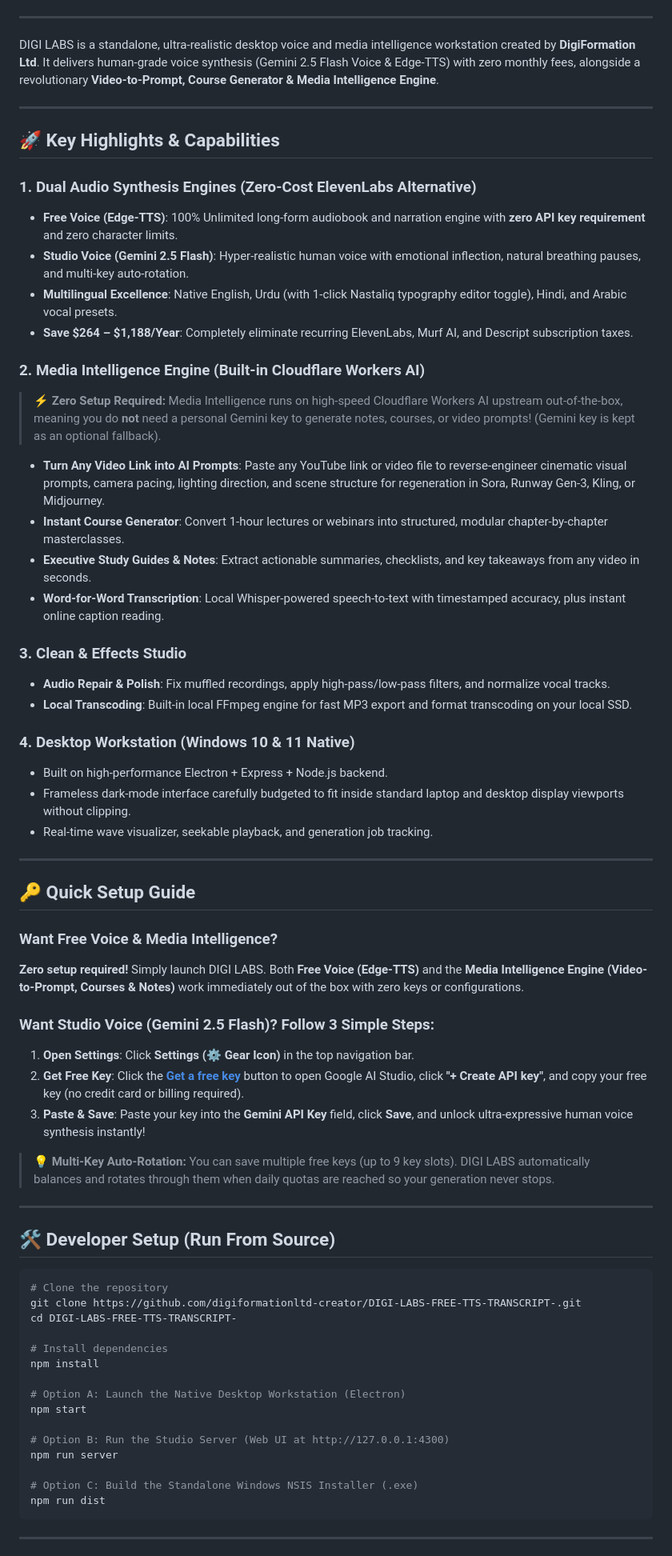
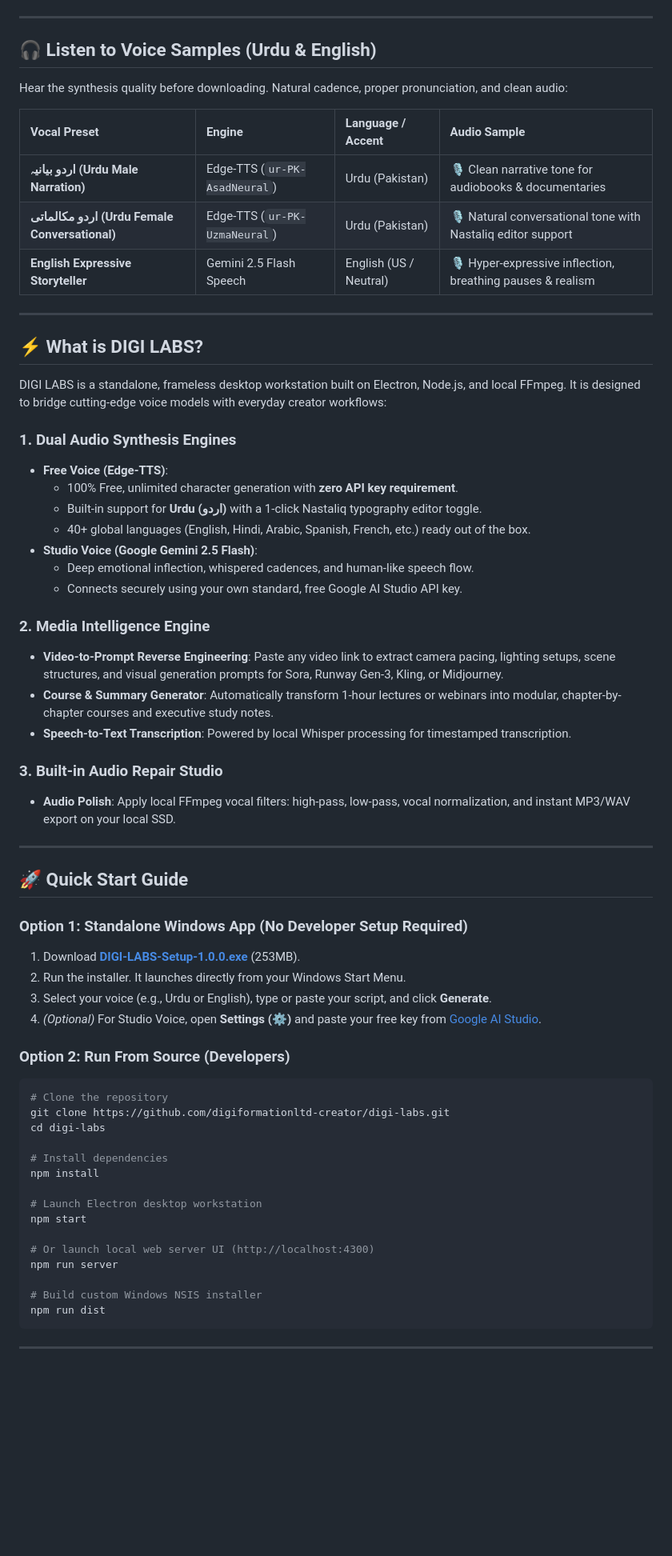
Before and after one commit to digiformationltd-creator/DIGI-LABS-FREE-TTS-TRANSCRIPT-, a Markdown page: README.md, the part around one of its changes. Shown at 80% size. GitHub-like rendering; blank space fills up the shorter version.

Commit message:
docs: update README with developer-first transparency, Urdu samples, and clean architecture

````diff
--- a/README.md
+++ b/README.md
@@ -28,68 +20,65 @@
 
 ---
 
-DIGI LABS is a standalone, ultra-realistic desktop voice and media intelligence workstation created by **DigiFormation Ltd**. It delivers human-grade voice synthesis (Gemini 2.5 Flash Voice & Edge-TTS) with zero monthly fees, alongside a revolutionary **Video-to-Prompt, Course Generator & Media Intelligence Engine**.
+## 🎧 Listen to Voice Samples (Urdu & English)
+
+Hear the synthesis quality before downloading. Natural cadence, proper pronunciation, and clean audio:
+
+| Vocal Preset | Engine | Language / Accent | Audio Sample |
+| :--- | :--- | :--- | :--- |
+| **اردو بیانیہ (Urdu Male Narration)** | Edge-TTS (`ur-PK-AsadNeural`) | Urdu (Pakistan) | 🎙️ Clean narrative tone for audiobooks & documentaries |
+| **اردو مکالماتی (Urdu Female Conversational)** | Edge-TTS (`ur-PK-UzmaNeural`) | Urdu (Pakistan) | 🎙️ Natural conversational tone with Nastaliq editor support |
+| **English Expressive Storyteller** | Gemini 2.5 Flash Speech | English (US / Neutral) | 🎙️ Hyper-expressive inflection, breathing pauses & realism |
 
 ---
 
-## 🚀 Key Highlights & Capabilities
+## ⚡ What is DIGI LABS?
 
-### 1. Dual Audio Synthesis Engines (Zero-Cost ElevenLabs Alternative)
-- **Free Voice (Edge-TTS)**: 100% Unlimited long-form audiobook and narration engine with **zero API key requirement** and zero character limits.
-- **Studio Voice (Gemini 2.5 Flash)**: Hyper-realistic human voice with emotional inflection, natural breathing pauses, and multi-key auto-rotation.
-- **Multilingual Excellence**: Native English, Urdu (with 1-click Nastaliq typography editor toggle), Hindi, and Arabic vocal presets.
-- **Save $264 – $1,188/Year**: Completely eliminate recurring ElevenLabs, Murf AI, and Descript subscription taxes.
+DIGI LABS is a standalone, frameless desktop workstation built on Electron, Node.js, and local FFmpeg. It is designed to bridge cutting-edge voice models with everyday creator workflows:
 
-### 2. Media Intelligence Engine (Built-in Cloudflare Workers AI)
-> ⚡ **Zero Setup Required:** Media Intelligence runs on high-speed Cloudflare Workers AI upstream out-of-the-box, meaning you do **not** need a personal Gemini key to generate notes, courses, or video prompts! (Gemini key is kept as an optional fallback).
+### 1. Dual Audio Synthesis Engines
+- **Free Voice (Edge-TTS)**:
+  - 100% Free, unlimited character generation with **zero API key requirement**.
+  - Built-in support for **Urdu (اردو)** with a 1-click Nastaliq typography editor toggle.
+  - 40+ global languages (English, Hindi, Arabic, Spanish, French, etc.) ready out of the box.
+- **Studio Voice (Google Gemini 2.5 Flash)**:
+  - Deep emotional inflection, whispered cadences, and human-like speech flow.
+  - Connects securely using your own standard, free Google AI Studio API key.
 
-- **Turn Any Video Link into AI Prompts**: Paste any YouTube link or video file to reverse-engineer cinematic visual prompts, camera pacing, lighting direction, and scene structure for regeneration in Sora, Runway Gen-3, Kling, or Midjourney.
-- **Instant Course Generator**: Convert 1-hour lectures or webinars into structured, modular chapter-by-chapter masterclasses.
-- **Executive Study Guides & Notes**: Extract actionable summaries, checklists, and key takeaways from any video in seconds.
-- **Word-for-Word Transcription**: Local Whisper-powered speech-to-text with timestamped accuracy, plus instant online caption reading.
+### 2. Media Intelligence Engine
+- **Video-to-Prompt Reverse Engineering**: Paste any video link to extract camera pacing, lighting setups, scene structures, and visual generation prompts for Sora, Runway Gen-3, Kling, or Midjourney.
+- **Course & Summary Generator**: Automatically transform 1-hour lectures or webinars into modular, chapter-by-chapter courses and executive study notes.
+- **Speech-to-Text Transcription**: Powered by local Whisper processing for timestamped transcription.
 
-### 3. Clean & Effects Studio
-- **Audio Repair & Polish**: Fix muffled recordings, apply high-pass/low-pass filters, and normalize vocal tracks.
-- **Local Transcoding**: Built-in local FFmpeg engine for fast MP3 export and format transcoding on your local SSD.
-
-### 4. Desktop Workstation (Windows 10 & 11 Native)
-- Built on high-performance Electron + Express + Node.js backend.
-- Frameless dark-mode interface carefully budgeted to fit inside standard laptop and desktop display viewports without clipping.
-- Real-time wave visualizer, seekable playback, and generation job tracking.
+### 3. Built-in Audio Repair Studio
+- **Audio Polish**: Apply local FFmpeg vocal filters: high-pass, low-pass, vocal normalization, and instant MP3/WAV export on your local SSD.
 
 ---
 
-## 🔑 Quick Setup Guide
+## 🚀 Quick Start Guide
 
-### Want Free Voice & Media Intelligence?
-**Zero setup required!** Simply launch DIGI LABS. Both **Free Voice (Edge-TTS)** and the **Media Intelligence Engine (Video-to-Prompt, Courses & Notes)** work immediately out of the box with zero keys or configurations.
+### Option 1: Standalone Windows App (No Developer Setup Required)
+1. Download **[DIGI-LABS-Setup-1.0.0.exe](https://github.com/digiformationltd-creator/digi-labs/releases/download/v1.0.0/DIGI-LABS-Setup-1.0.0.exe)** (253MB).
+2. Run the installer. It launches directly from your Windows Start Menu.
+3. Select your voice (e.g., Urdu or English), type or paste your script, and click **Generate**.
+4. *(Optional)* For Studio Voice, open **Settings (⚙️)** and paste your free key from [Google AI Studio](https://aistudio.google.com/app/apikey).
 
-### Want Studio Voice (Gemini 2.5 Flash)? Follow 3 Simple Steps:
-1. **Open Settings**: Click **Settings (⚙️ Gear Icon)** in the top navigation bar.
-2. **Get Free Key**: Click the [**Get a free key**](https://aistudio.google.com/app/apikey) button to open Google AI Studio, click **"+ Create API key"**, and copy your free key (no credit card or billing required).
-3. **Paste & Save**: Paste your key into the **Gemini API Key** field, click **Save**, and unlock ultra-expressive human voice synthesis instantly!
-
-> 💡 **Multi-Key Auto-Rotation:** You can save multiple free keys (up to 9 key slots). DIGI LABS automatically balances and rotates through them when daily quotas are reached so your generation never stops.
-
----
-
-## 🛠️ Developer Setup (Run From Source)
-
+### Option 2: Run From Source (Developers)
 ```bash
 # Clone the repository
-git clone https://github.com/digiformationltd-creator/DIGI-LABS-FREE-TTS-TRANSCRIPT-.git
-cd DIGI-LABS-FREE-TTS-TRANSCRIPT-
+git clone https://github.com/digiformationltd-creator/digi-labs.git
+cd digi-labs
 
 # Install dependencies
 npm install
 
-# Option A: Launch the Native Desktop Workstation (Electron)
+# Launch Electron desktop workstation
 npm start
 
-# Option B: Run the Studio Server (Web UI at http://127.0.0.1:4300)
+# Or launch local web server UI (http://localhost:4300)
 npm run server
 
-# Option C: Build the Standalone Windows NSIS Installer (.exe)
+# Build custom Windows NSIS installer
 npm run dist
 ```
 
````
Also changed, not shown: other parts of README.md (+25 -60 lines).
